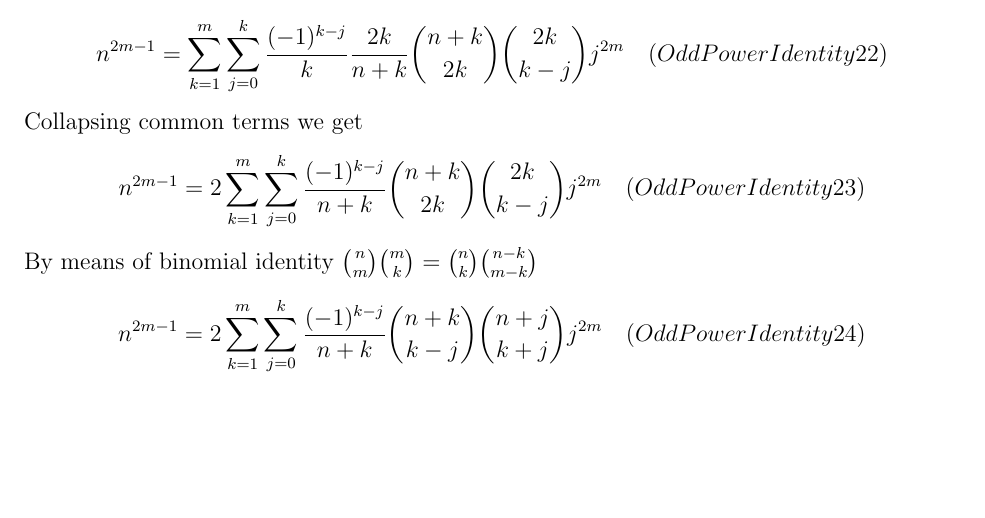
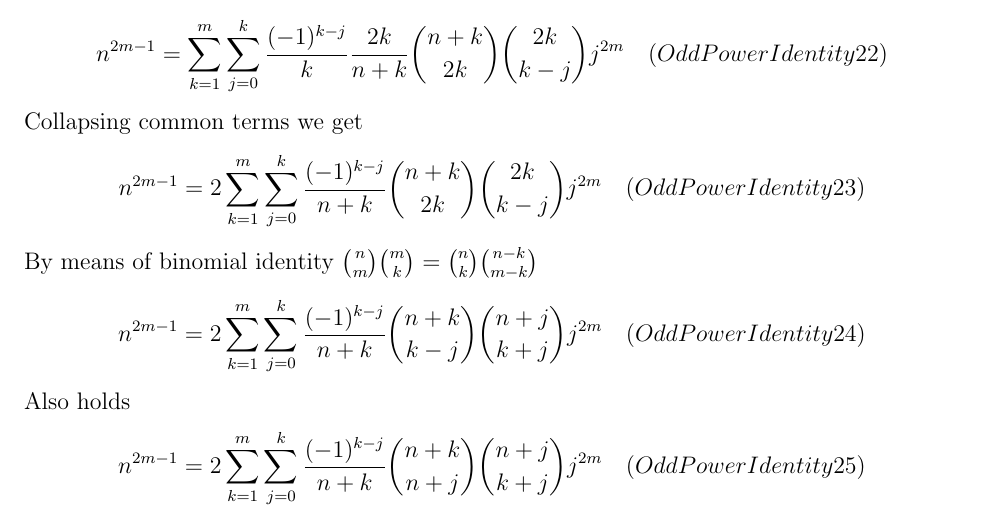
Before and after one commit to kolosovpetro/PolynomialIdentitiesInvolvingCentralFactorialNumbers, a LaTeX paper (src/polynomial-identities/polynomial-identities-main.tex, which reads src/polynomial-identities/polynomial-identities.tex): part of page 2 of 2, cut so that both start at the same text, the shorter picture padded with empty space. Compiled offline with pdfLaTeX.

Commit message:
odd power identity mathematica

```diff
--- a/src/polynomial-identities/polynomial-identities.tex
+++ b/src/polynomial-identities/polynomial-identities.tex
@@ -35,3 +35,8 @@ By means of binomial identity $\binom{n}{m} \binom{m}{k} = \binom{n}{k} \binom{n
     n^{2m-1} = 2\sum_{k=1}^{m} \sum_{j=0}^{k} \frac{(-1)^{k-j}}{n+k} \binom{n+k}{k-j} \binom{n+j}{k+j} j^{2m} \quad
     (OddPowerIdentity24)
 \end{equation*}
+Also holds
+\begin{equation*}
+    n^{2m-1} = 2\sum_{k=1}^{m} \sum_{j=0}^{k} \frac{(-1)^{k-j}}{n+k} \binom{n+k}{n+j} \binom{n+j}{k+j} j^{2m} \quad
+    (OddPowerIdentity25)
+\end{equation*}
```
Also changed, not shown: out/polynomial-identities-main.pdf, 2 other files.
